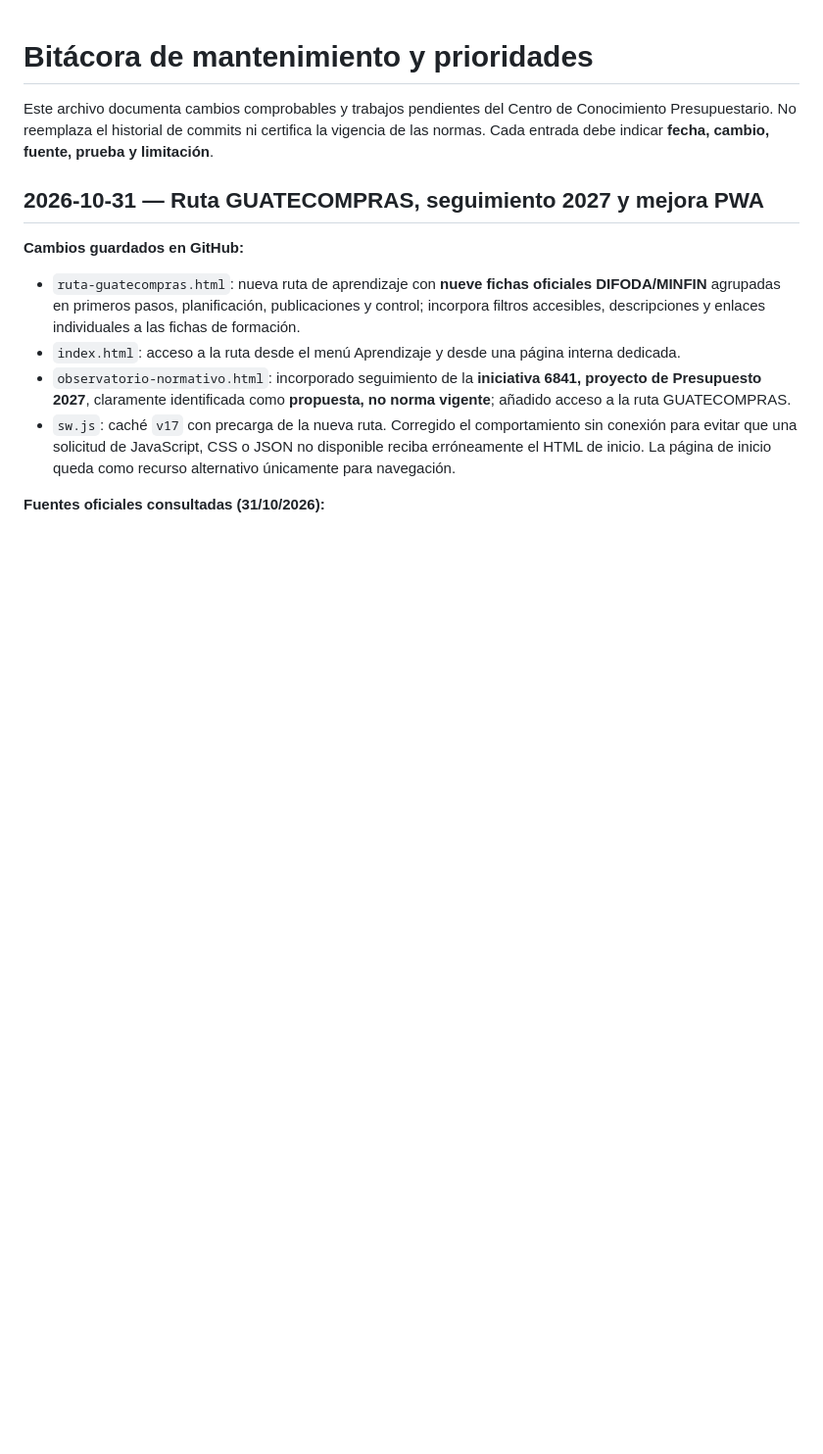
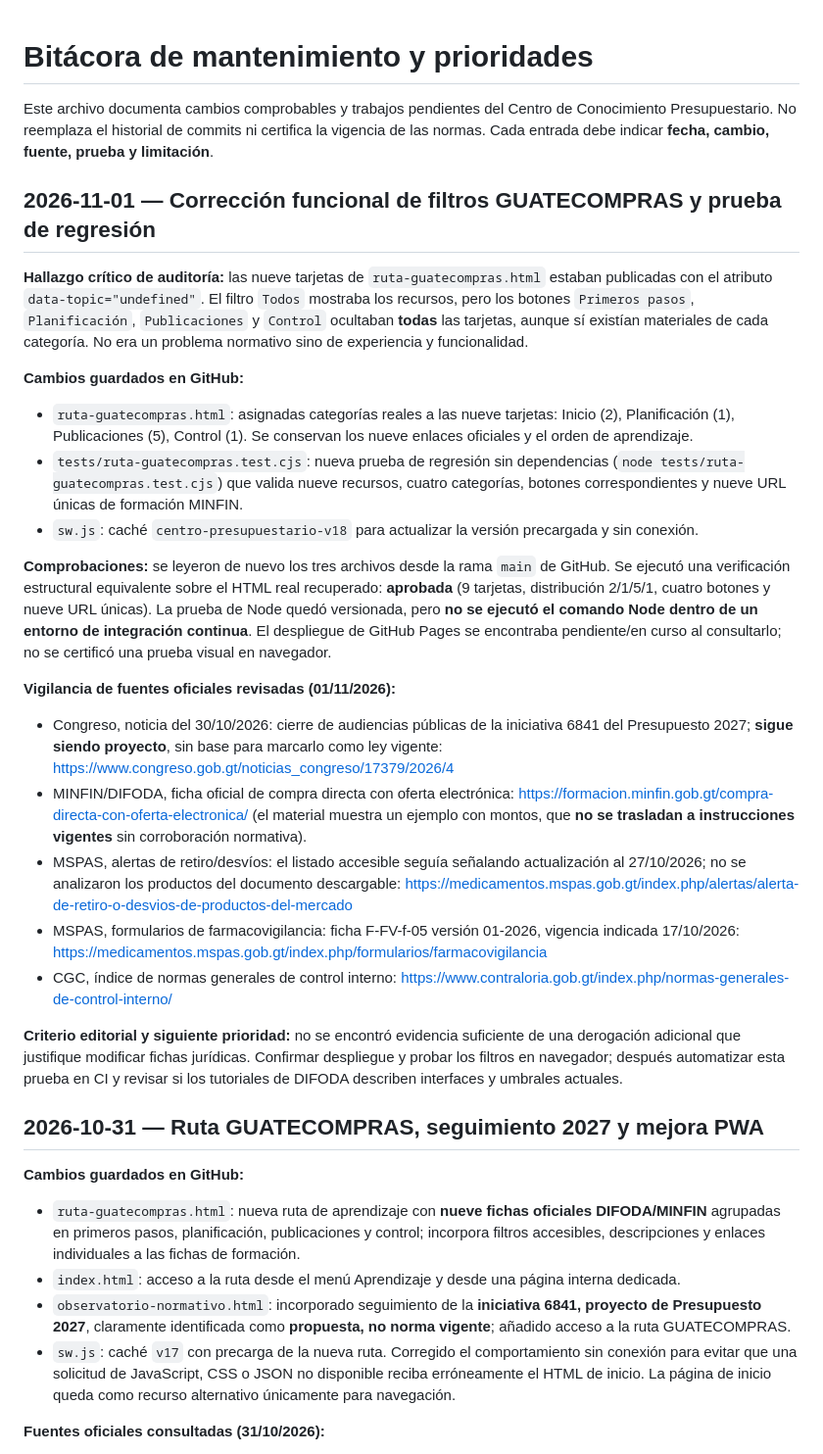
Before and after one commit to keyrax666/DiccionarioPresupuestario, a Markdown page: BITACORA-MANTENIMIENTO.md, the part around the change. Shown at 98% size. GitHub-like rendering; blank space fills up the shorter version.

Commit message:
docs(bitacora): documentar reparación de filtros, pruebas y vigilancia del 1 de noviembre

```diff
--- a/BITACORA-MANTENIMIENTO.md
+++ b/BITACORA-MANTENIMIENTO.md
@@ -1,6 +1,26 @@
 # Bitácora de mantenimiento y prioridades
 
 Este archivo documenta cambios comprobables y trabajos pendientes del Centro de Conocimiento Presupuestario. No reemplaza el historial de commits ni certifica la vigencia de las normas. Cada entrada debe indicar **fecha, cambio, fuente, prueba y limitación**.
+
+## 2026-11-01 — Corrección funcional de filtros GUATECOMPRAS y prueba de regresión
+
+**Hallazgo crítico de auditoría:** las nueve tarjetas de `ruta-guatecompras.html` estaban publicadas con el atributo `data-topic="undefined"`. El filtro `Todos` mostraba los recursos, pero los botones `Primeros pasos`, `Planificación`, `Publicaciones` y `Control` ocultaban **todas** las tarjetas, aunque sí existían materiales de cada categoría. No era un problema normativo sino de experiencia y funcionalidad.
+
+**Cambios guardados en GitHub:**
+- `ruta-guatecompras.html`: asignadas categorías reales a las nueve tarjetas: Inicio (2), Planificación (1), Publicaciones (5), Control (1). Se conservan los nueve enlaces oficiales y el orden de aprendizaje.
+- `tests/ruta-guatecompras.test.cjs`: nueva prueba de regresión sin dependencias (`node tests/ruta-guatecompras.test.cjs`) que valida nueve recursos, cuatro categorías, botones correspondientes y nueve URL únicas de formación MINFIN.
+- `sw.js`: caché `centro-presupuestario-v18` para actualizar la versión precargada y sin conexión.
+
+**Comprobaciones:** se leyeron de nuevo los tres archivos desde la rama `main` de GitHub. Se ejecutó una verificación estructural equivalente sobre el HTML real recuperado: **aprobada** (9 tarjetas, distribución 2/1/5/1, cuatro botones y nueve URL únicas). La prueba de Node quedó versionada, pero **no se ejecutó el comando Node dentro de un entorno de integración continua**. El despliegue de GitHub Pages se encontraba pendiente/en curso al consultarlo; no se certificó una prueba visual en navegador.
+
+**Vigilancia de fuentes oficiales revisadas (01/11/2026):**
+- Congreso, noticia del 30/10/2026: cierre de audiencias públicas de la iniciativa 6841 del Presupuesto 2027; **sigue siendo proyecto**, sin base para marcarlo como ley vigente: https://www.congreso.gob.gt/noticias_congreso/17379/2026/4
+- MINFIN/DIFODA, ficha oficial de compra directa con oferta electrónica: https://formacion.minfin.gob.gt/compra-directa-con-oferta-electronica/ (el material muestra un ejemplo con montos, que **no se trasladan a instrucciones vigentes** sin corroboración normativa).
+- MSPAS, alertas de retiro/desvíos: el listado accesible seguía señalando actualización al 27/10/2026; no se analizaron los productos del documento descargable: https://medicamentos.mspas.gob.gt/index.php/alertas/alerta-de-retiro-o-desvios-de-productos-del-mercado
+- MSPAS, formularios de farmacovigilancia: ficha F-FV-f-05 versión 01-2026, vigencia indicada 17/10/2026: https://medicamentos.mspas.gob.gt/index.php/formularios/farmacovigilancia
+- CGC, índice de normas generales de control interno: https://www.contraloria.gob.gt/index.php/normas-generales-de-control-interno/
+
+**Criterio editorial y siguiente prioridad:** no se encontró evidencia suficiente de una derogación adicional que justifique modificar fichas jurídicas. Confirmar despliegue y probar los filtros en navegador; después automatizar esta prueba en CI y revisar si los tutoriales de DIFODA describen interfaces y umbrales actuales.
 
 ## 2026-10-31 — Ruta GUATECOMPRAS, seguimiento 2027 y mejora PWA
 
```
